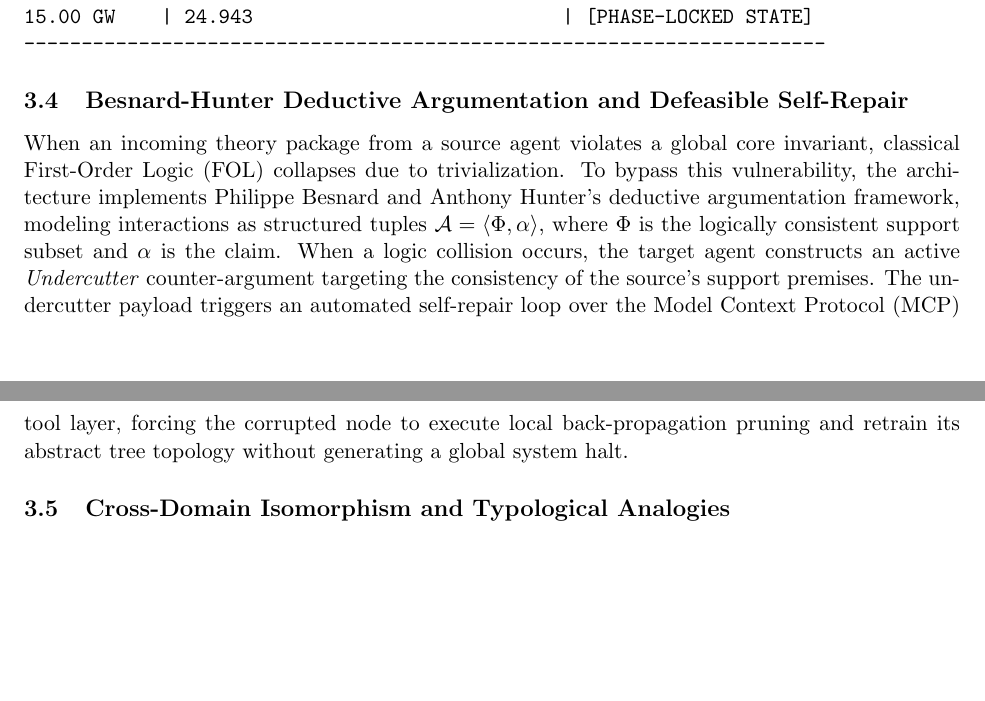
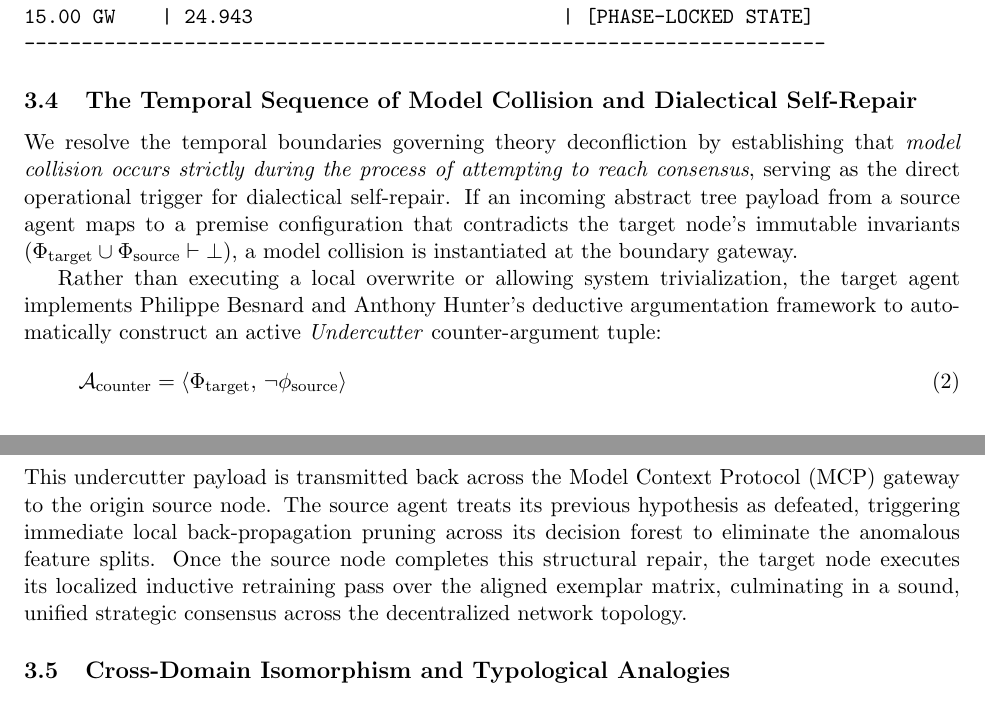
Before and after one commit to richardh1sherman-art/Neurosymbolic-Life-Goal-Cascade, a LaTeX document (project_summary_part2.tex): two parts of pages 3 and 4 of 4 before the commit and two parts of pages 3 and 4 of 5 after it, joined at a grey line, cut so that both start at the same text, the shorter picture padded with empty space. Compiled offline with pdfLaTeX.

Commit message:
Docs: Formalize temporal collision boundaries and dialectical source feedback inside project summary

```diff
--- a/project_summary_part2.tex
+++ b/project_summary_part2.tex
@@ -90,8 +88,14 @@ FORCING AMP | ASYMPTOTIC FREQUENCY PEAKS (Hz)  | REGIME
 ----------------------------------------------------------------------
 \end{verbatim}
 
-\subsection{Besnard-Hunter Deductive Argumentation and Defeasible Self-Repair}
-When an incoming theory package from a source agent violates a global core invariant, classical First-Order Logic (FOL) collapses due to trivialization. To bypass this vulnerability, the architecture implements Philippe Besnard and Anthony Hunter's deductive argumentation framework, modeling interactions as structured tuples $\mathcal{A} = \langle \Phi, \alpha \rangle$, where $\Phi$ is the logically consistent support subset and $\alpha$ is the claim. When a logic collision occurs, the target agent constructs an active \textit{Undercutter} counter-argument targeting the consistency of the source's support premises. The undercutter payload triggers an automated self-repair loop over the Model Context Protocol (MCP) tool layer, forcing the corrupted node to execute local back-propagation pruning and retrain its abstract tree topology without generating a global system halt.
+\subsection{The Temporal Sequence of Model Collision and Dialectical Self-Repair}
+We resolve the temporal boundaries governing theory deconfliction by establishing that \textit{model collision occurs strictly during the process of attempting to reach consensus}, serving as the direct operational trigger for dialectical self-repair. If an incoming abstract tree payload from a source agent maps to a premise configuration that contradicts the target node's immutable invariants ($\Phi_{\text{target}} \cup \Phi_{\text{source}} \vdash \bot$), a model collision is instantiated at the boundary gateway.
+
+Rather than executing a local overwrite or allowing system trivialization, the target agent implements Philippe Besnard and Anthony Hunter's deductive argumentation framework to automatically construct an active \textit{Undercutter} counter-argument tuple:
+\begin{equation}
+\mathcal{A}_{\text{counter}} = \langle \Phi_{\text{target}}, \, \neg \phi_{\text{source}} \rangle
+\end{equation}
+This undercutter payload is transmitted back across the Model Context Protocol (MCP) gateway to the origin source node. The source agent treats its previous hypothesis as defeated, triggering immediate local back-propagation pruning across its decision forest to eliminate the anomalous feature splits. Once the source node completes this structural repair, the target node executes its localized inductive retraining pass over the aligned exemplar matrix, culminating in a sound, unified strategic consensus across the decentralized network topology.
 
 \subsection{Cross-Domain Isomorphism and Typological Analogies}
 We scale this architecture to support cross-domain reasoning by analogy, demonstrating that the structural form of an optimization problem applies with identical integrity across physical, social, and spiritual lattices. When the intensional type-label stripping operator purges localized name tags, disparate realities map to identical geometric paths within the decision forest. This allows the system to unify physical SCADA grid surges, John Searle's institutional status assignments, and scriptural-spiritual salvific extractions (such as mapping Judith's mountain crevice rescue directly to the non-convex trap coordinates of the Prodigal Son). God's perspective operates as the ultimate atemporal sovereign controller ($W_2$) at the apex root node ($\top$), breaking the closed syntax limits of local human observation planes to enforce absolute safe performance perimeters.
```
Also changed, not shown: project_summary_part2.pdf, project_summary_part2.tex (6 more changed lines).
